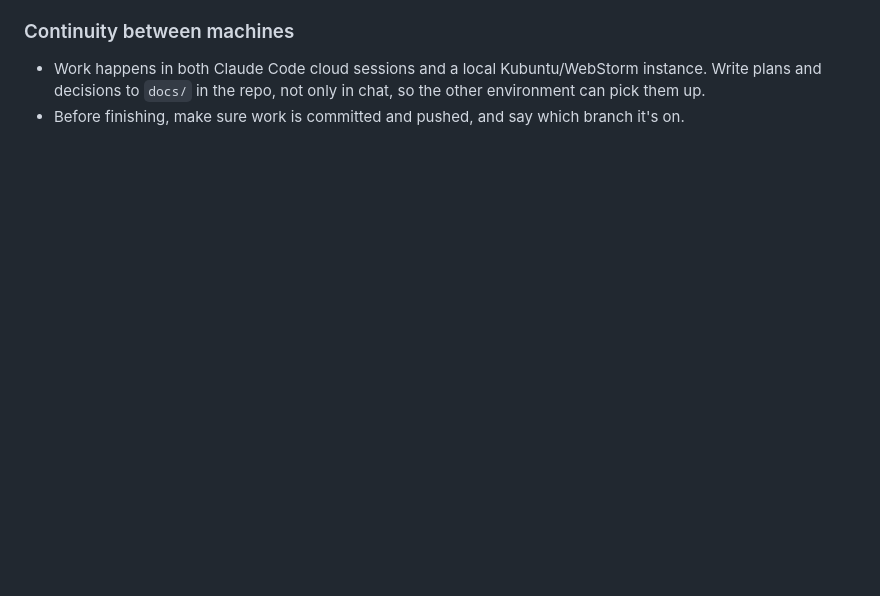
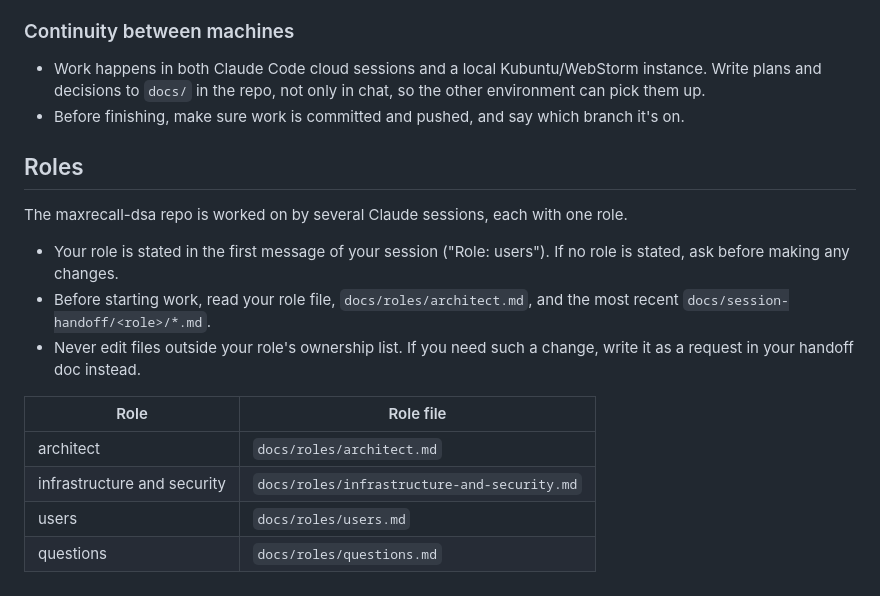
Before and after one commit to pflagerd/maxrecall-dsa.net, a Markdown page: CLAUDE.md, the part around the change. Drawn GitHub-style; blank space fills up the shorter version.

Commit message:
Add the top-level definition of Roles.

```diff
--- a/CLAUDE.md
+++ b/CLAUDE.md
@@ -88,3 +88,21 @@ Teaching them what you're doing comes first. Speed comes second.
   repo, not only in chat, so the other environment can pick them up.
 - Before finishing, make sure work is committed and pushed, and say which
   branch it's on.
+
+## Roles
+
+The maxrecall-dsa repo is worked on by several Claude sessions, each with one role.
+
+- Your role is stated in the first message of your session ("Role: users").
+  If no role is stated, ask before making any changes.
+- Before starting work, read your role file, `docs/roles/architect.md`, and the most
+  recent `docs/session-handoff/<role>/*.md`.
+- Never edit files outside your role's ownership list. If you need such a
+  change, write it as a request in your handoff doc instead.
+
+| Role      | Role file                 |
+|-----------|---------------------------|
+| architect | `docs/roles/architect.md` |
+| infrastructure and security  | `docs/roles/infrastructure-and-security.md`  |
+| users     | `docs/roles/users.md`     |
+| questions | `docs/roles/questions.md` |
```
